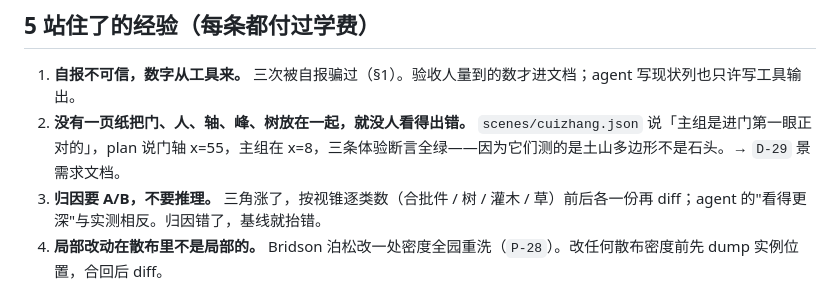
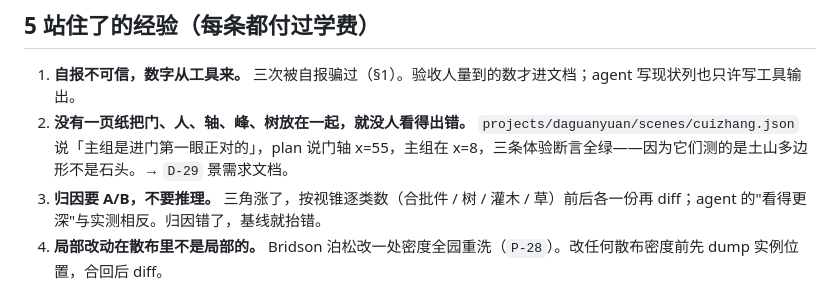
Before and after one commit to xemaya/daguanyuan, a Markdown page: docs/WORKFLOW.md, the part around the change. GitHub-like rendering.

Commit message:
docs: WORKFLOW 路径写全(过 check-docs)
Co-Authored-By: Claude Fable 5.1 <noreply@anthropic.com>

```diff
--- a/docs/WORKFLOW.md
+++ b/docs/WORKFLOW.md
@@ -56,7 +56,7 @@
 ## 5 站住了的经验（每条都付过学费）
 
 1. **自报不可信，数字从工具来。** 三次被自报骗过（§1）。验收人量到的数才进文档；agent 写现状列也只许写工具输出。
-2. **没有一页纸把门、人、轴、峰、树放在一起，就没人看得出错。** `scenes/cuizhang.json` 说「主组是进门第一眼正对的」，plan 说门轴 x=55，主组在 x=8，三条体验断言全绿——因为它们测的是土山多边形不是石头。→ `D-29` 景需求文档。
+2. **没有一页纸把门、人、轴、峰、树放在一起，就没人看得出错。** `projects/daguanyuan/scenes/cuizhang.json` 说「主组是进门第一眼正对的」，plan 说门轴 x=55，主组在 x=8，三条体验断言全绿——因为它们测的是土山多边形不是石头。→ `D-29` 景需求文档。
 3. **归因要 A/B，不要推理。** 三角涨了，按视锥逐类数（合批件 / 树 / 灌木 / 草）前后各一份再 diff；agent 的"看得更深"与实测相反。归因错了，基线就抬错。
 4. **局部改动在散布里不是局部的。** Bridson 泊松改一处密度全园重洗（`P-28`）。改任何散布密度前先 dump 实例位置，合回后 diff。
 5. **视张角决定工艺**（`D-27`）：台矶 32 px 上 4 mm 浮雕看不见，檐下漫射光里几何浮雕输给法线贴图（`P-26`）。做细节先算它在判据机位上占几个像素。
```
